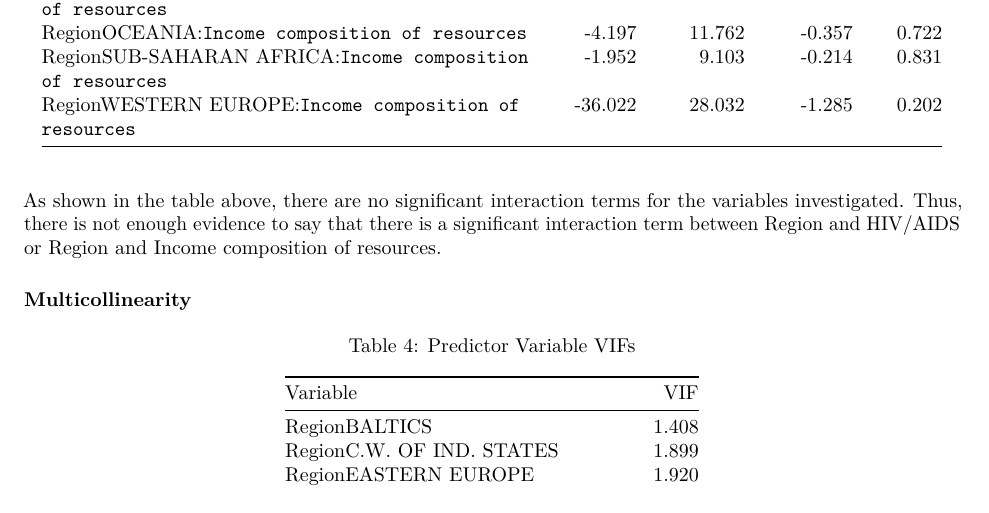
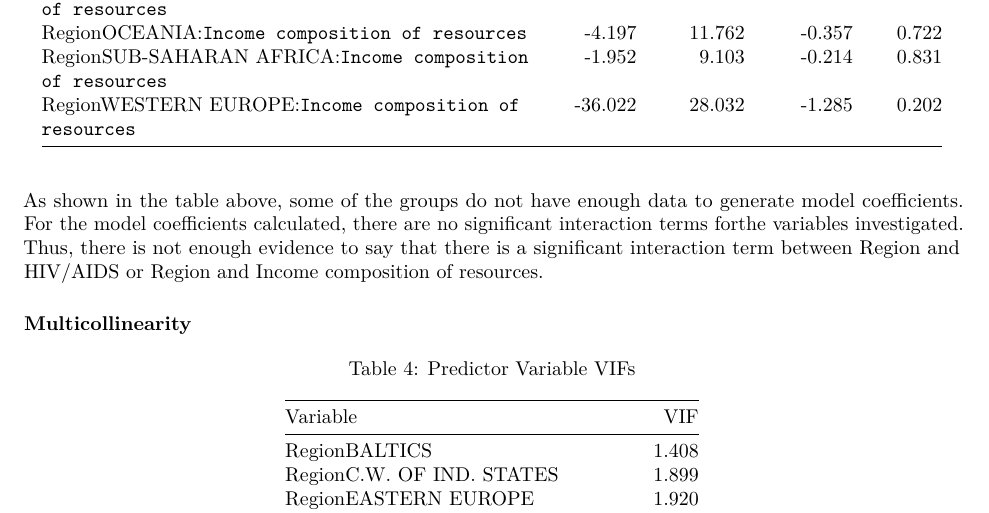
Before and after one commit to karamoubari/final-project-predicting-life-expectancy, an R Markdown document (03-written-report/written-report.Rmd): part of page 5 of 11, cut so that both start at the same text. The pictures show the output file 03-written-report/written-report.pdf that the author committed with the source.

Commit message:
add mention of NA terms in interaction term model

````diff
--- a/03-written-report/written-report.Rmd
+++ b/03-written-report/written-report.Rmd
@@ -363,8 +363,7 @@ kable(interaction_model, digits = 3,
       caption = "Selected Model Interaction Terms")
 ```
 
-As shown in the table above, there are no significant interaction terms for
-the variables investigated. Thus, there is not enough evidence to say that
+As shown in the table above, some of the groups do not have enough data to generate model coefficients. For the model coefficients calculated, there are no significant interaction terms forthe variables investigated. Thus, there is not enough evidence to say that
 there is a significant interaction term between Region and HIV/AIDS or Region
 and Income composition of resources.
 
````
Also changed, not shown: 03-written-report/written-report.pdf.
